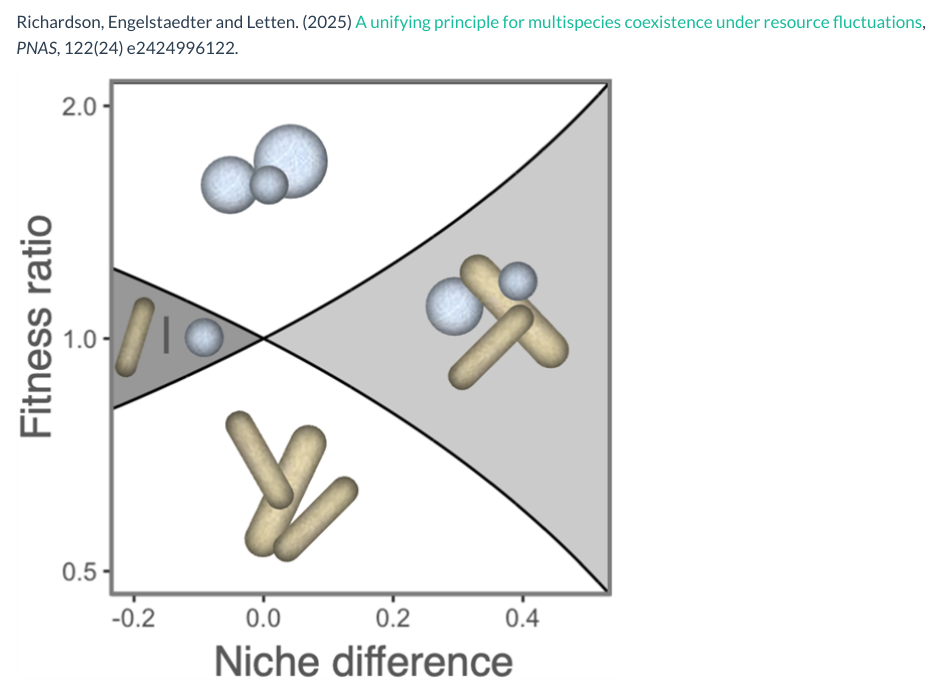
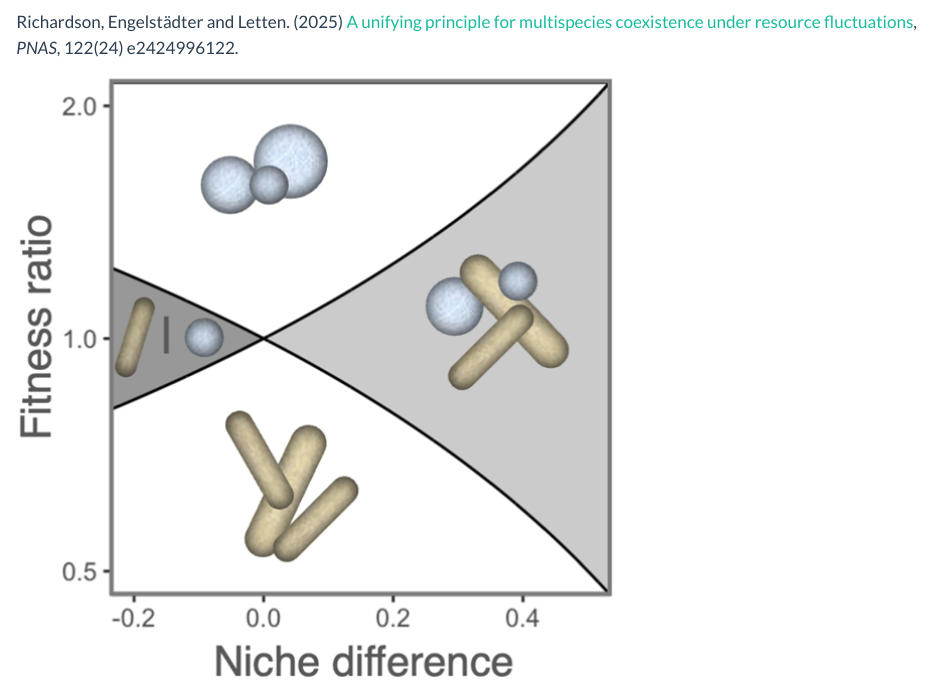
Before and after one commit to andrewletten/andrewletten.github.io, a Quarto document (index.qmd): the page in a window 1100 px wide, from 2630 px down. Rendered offline with R 4.5, knitr and Pandoc in place of Quarto, with nearby package versions.

Commit message:
Fix various typos and broken links

```diff
--- a/_quarto.yml
+++ b/_quarto.yml
@@ -5,7 +5,13 @@ project:
 
 website:
   title: "Letten Lab"
+  site-url: https://andrewletten.net
+  description: "The Letten Lab at the University of Queensland studies microbial evolution and population dynamics, combining experiments, mathematical modelling and statistical learning."
   favicon: images/favicon.svg
+  open-graph:
+    image: images/social-preview.png
+  twitter-card:
+    image: images/social-preview.png
 
   navbar:
     logo: images/logo-dark.png
@@ -21,7 +27,7 @@ website:
 
   page-footer:
     left: |
-      © 2026 Letten Lab · University of Queensland
+      © [2026]{.current-year} Letten Lab · University of Queensland
     right:
       - icon: envelope-fill
         href: mailto:a.letten@uq.edu.au
@@ -37,3 +43,4 @@ format:
   html:
     theme: [flatly, theme.scss]
     toc: false
+    include-after-body: _includes/current-year.html
--- a/index.qmd
+++ b/index.qmd
@@ -1,8 +1,13 @@
 ---
 title: ""
+format:
+  html:
+    include-in-header:
+      text: |
+        <meta name="description" content="The Letten Lab at the University of Queensland studies microbial evolution and population dynamics, combining experiments, mathematical modelling and statistical learning.">
 ---
 
-Welcome to the Letten Lab at the University of Queensland. Our  research broadly aims to increase fundamental understanding of microbial population dynamics and evolution, and to bring this knowledge to bear on problems of environmental and human health. We tackle this through a close integration of experiments, mathematical modelling and statistical learning. Our backgrounds span ecology, evolution, microbiology, bioinformatics, biochemistry, computer science, and mathematics.
+Welcome to the Letten Lab at the University of Queensland. Our research broadly aims to increase fundamental understanding of microbial population dynamics and evolution, and to bring this knowledge to bear on problems of environmental and human health. We tackle this through a close integration of experiments, mathematical modelling and statistical learning. Our backgrounds span ecology, evolution, microbiology, bioinformatics, biochemistry, computer science, and mathematics.
 
 Current research in the group primarily orbits around three core research problems/gaps:
 
@@ -41,5 +46,5 @@ Letten. (2025) [Making sense of (sublinear) density dependence](https://www.cell
 
-Richardson, Engelstaedter and Letten. (2025) [A unifying principle for multispecies coexistence under resource fluctuations](https://www.pnas.org/doi/abs/10.1073/pnas.2424996122), *PNAS*, 122(24) e2424996122.
+Richardson, Engelstädter and Letten. (2025) [A unifying principle for multispecies coexistence under resource fluctuations](https://www.pnas.org/doi/abs/10.1073/pnas.2424996122), *PNAS*, 122(24) e2424996122.
 :::
 
 ::: {.g-col-12 .g-col-sm-6 .g-col-lg-4 .paper-card}
```
Also changed, not shown: join.qmd (+3 -3 lines), people.qmd (+1 -1 lines), _includes/current-year.html (added), images/makingsense.png (deleted), images/microdormancy.png (deleted), images/social-preview.png (added), index.qmd (2 more changed lines).
